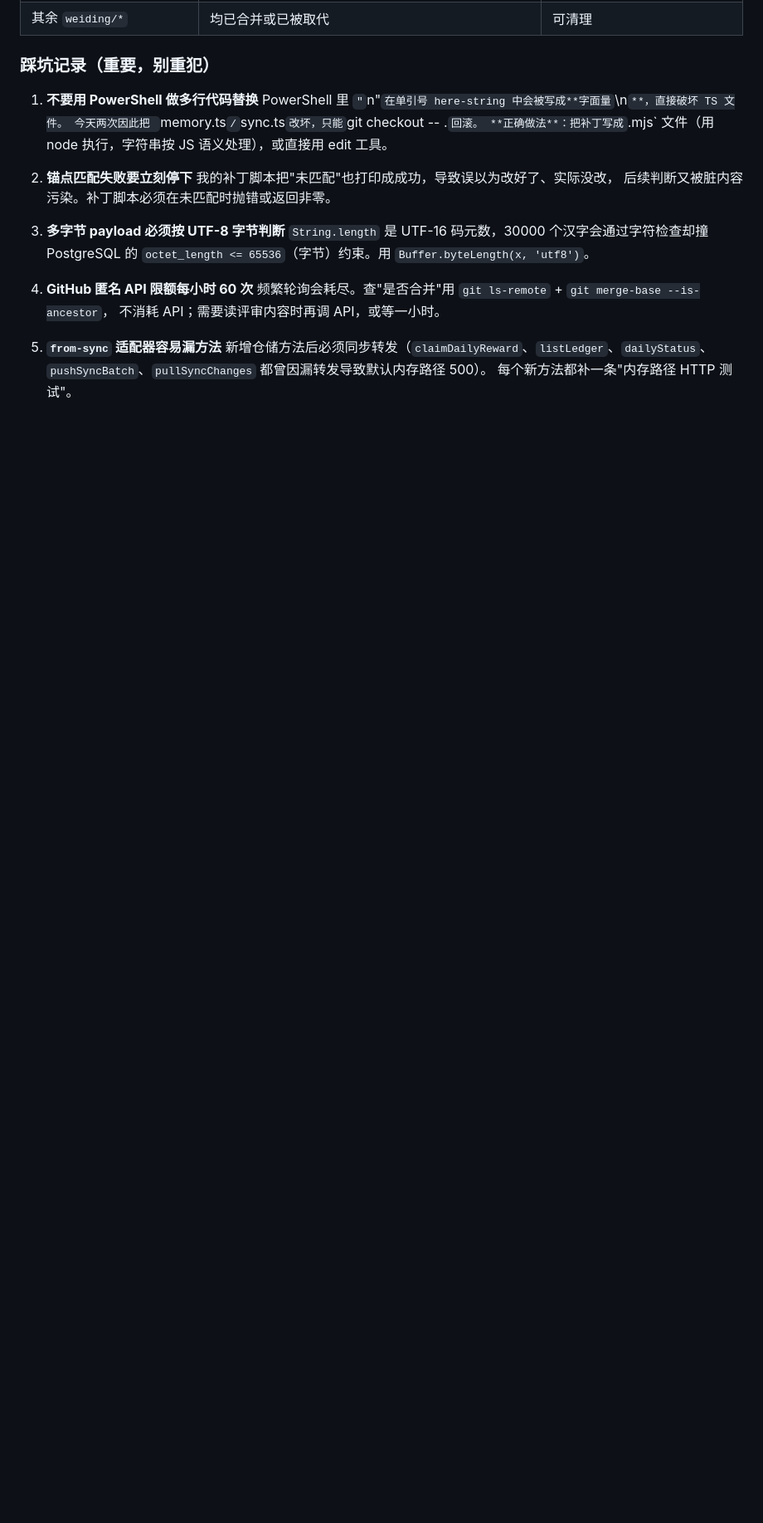
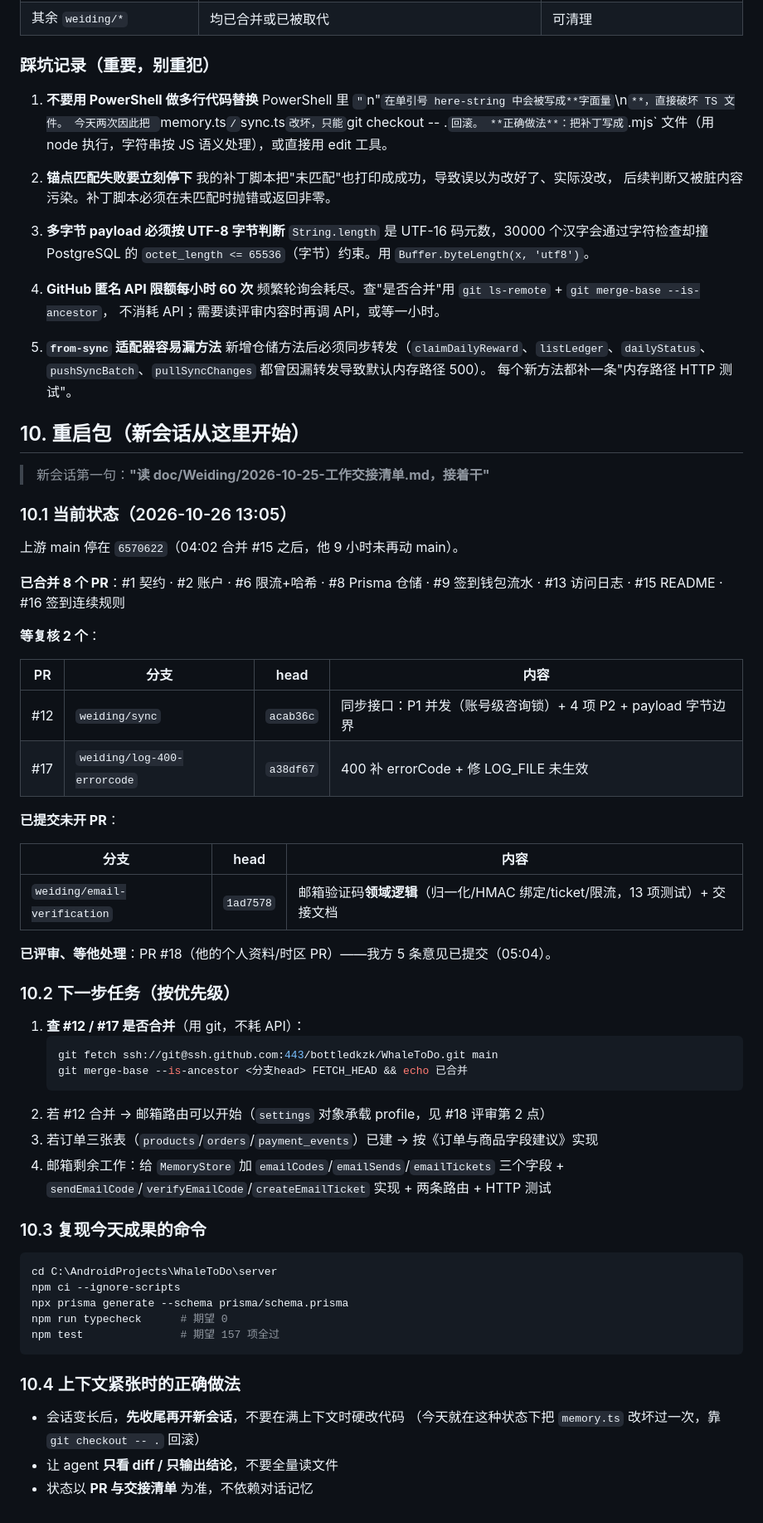
Before and after one commit to bottledkzk/WhaleToDo, a Markdown page: doc/Weiding/2026-10-25-工作交接清单.md, the part around the change. Shown at 83% size. Drawn GitHub-style; blank space fills up the shorter version.

Commit message:
docs(weiding): 交接清单补第 10 节重启包（当前状态/下一步/复现命令/上下文策略）

````diff
--- a/doc/Weiding/2026-10-25-工作交接清单.md
+++ b/doc/Weiding/2026-10-25-工作交接清单.md
@@ -181,3 +181,58 @@ git checkout main && git pull --ff-only
    新增仓储方法后必须同步转发（`claimDailyReward`、`listLedger`、`dailyStatus`、
    `pushSyncBatch`、`pullSyncChanges` 都曾因漏转发导致默认内存路径 500）。
    每个新方法都补一条"内存路径 HTTP 测试"。
+
+## 10. 重启包（新会话从这里开始）
+
+> 新会话第一句：**"读 doc/Weiding/2026-10-25-工作交接清单.md，接着干"**
+
+### 10.1 当前状态（2026-10-26 13:05）
+
+上游 main 停在 `6570622`（04:02 合并 #15 之后，他 9 小时未再动 main）。
+
+**已合并 8 个 PR**：#1 契约 · #2 账户 · #6 限流+哈希 · #8 Prisma 仓储 · #9 签到钱包流水 ·
+#13 访问日志 · #15 README · #16 签到连续规则
+
+**等复核 2 个**：
+
+| PR | 分支 | head | 内容 |
+| --- | --- | --- | --- |
+| #12 | `weiding/sync` | `acab36c` | 同步接口：P1 并发（账号级咨询锁）+ 4 项 P2 + payload 字节边界 |
+| #17 | `weiding/log-400-errorcode` | `a38df67` | 400 补 errorCode + 修 LOG_FILE 未生效 |
+
+**已提交未开 PR**：
+
+| 分支 | head | 内容 |
+| --- | --- | --- |
+| `weiding/email-verification` | `1ad7578` | 邮箱验证码**领域逻辑**（归一化/HMAC 绑定/ticket/限流，13 项测试）+ 交接文档 |
+
+**已评审、等他处理**：PR #18（他的个人资料/时区 PR）——我方 5 条意见已提交（05:04）。
+
+### 10.2 下一步任务（按优先级）
+
+1. **查 #12 / #17 是否合并**（用 git，不耗 API）：
+   ```bash
+   git fetch ssh://git@ssh.github.com:443/bottledkzk/WhaleToDo.git main
+   git merge-base --is-ancestor <分支head> FETCH_HEAD && echo 已合并
+   ```
+2. 若 #12 合并 → 邮箱路由可以开始（`settings` 对象承载 profile，见 #18 评审第 2 点）
+3. 若订单三张表（`products`/`orders`/`payment_events`）已建 → 按《订单与商品字段建议》实现
+4. 邮箱剩余工作：给 `MemoryStore` 加 `emailCodes`/`emailSends`/`emailTickets` 三个字段 +
+   `sendEmailCode`/`verifyEmailCode`/`createEmailTicket` 实现 + 两条路由 + HTTP 测试
+
+### 10.3 复现今天成果的命令
+
+```bash
+cd C:\AndroidProjects\WhaleToDo\server
+npm ci --ignore-scripts
+npx prisma generate --schema prisma/schema.prisma
+npm run typecheck      # 期望 0
+npm test               # 期望 157 项全过
+```
+
+### 10.4 上下文紧张时的正确做法
+
+- 会话变长后，**先收尾再开新会话**，不要在满上下文时硬改代码
+  （今天就在这种状态下把 `memory.ts` 改坏过一次，靠 `git checkout -- .` 回滚）
+- 让 agent **只看 diff / 只输出结论**，不要全量读文件
+- 状态以 **PR 与交接清单** 为准，不依赖对话记忆
````
